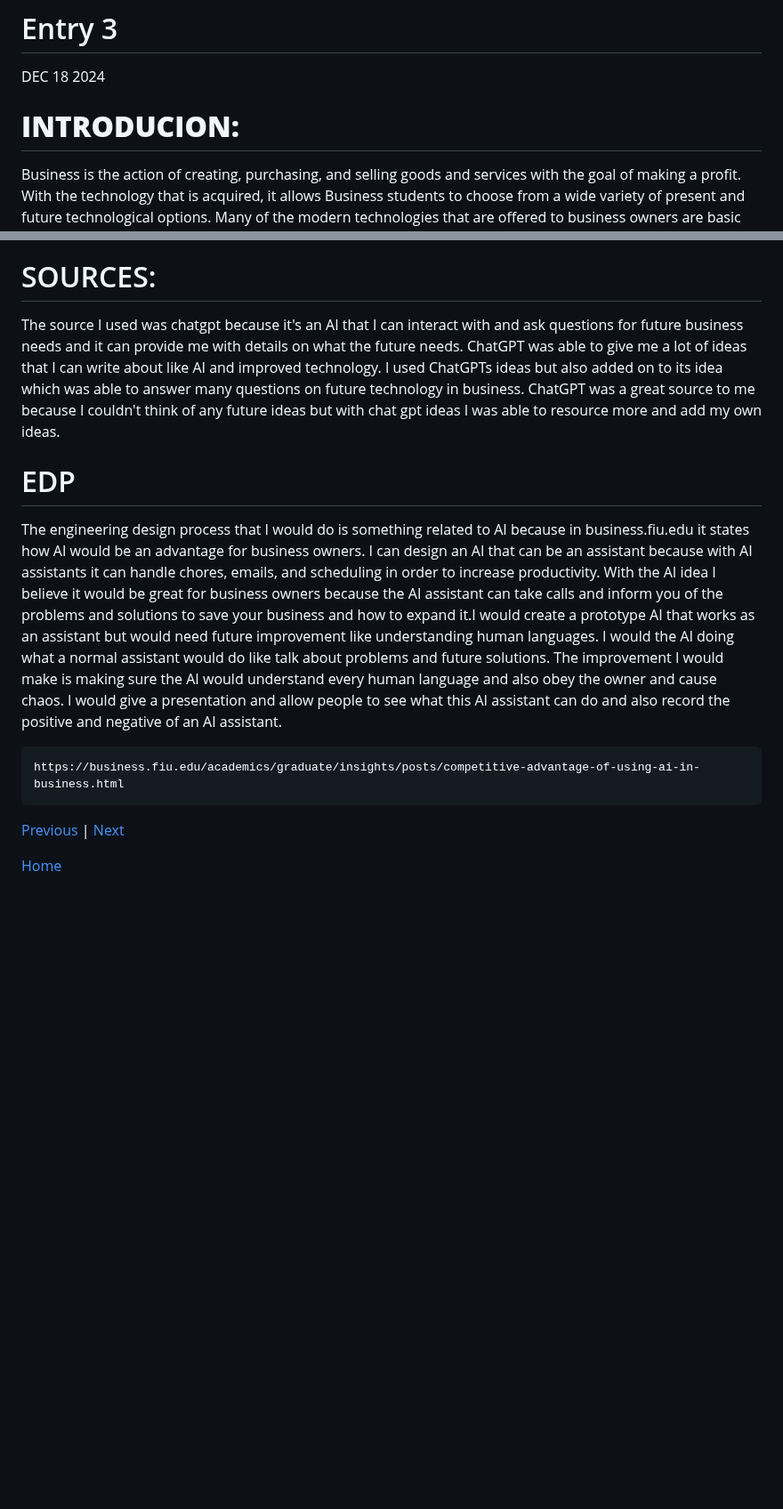
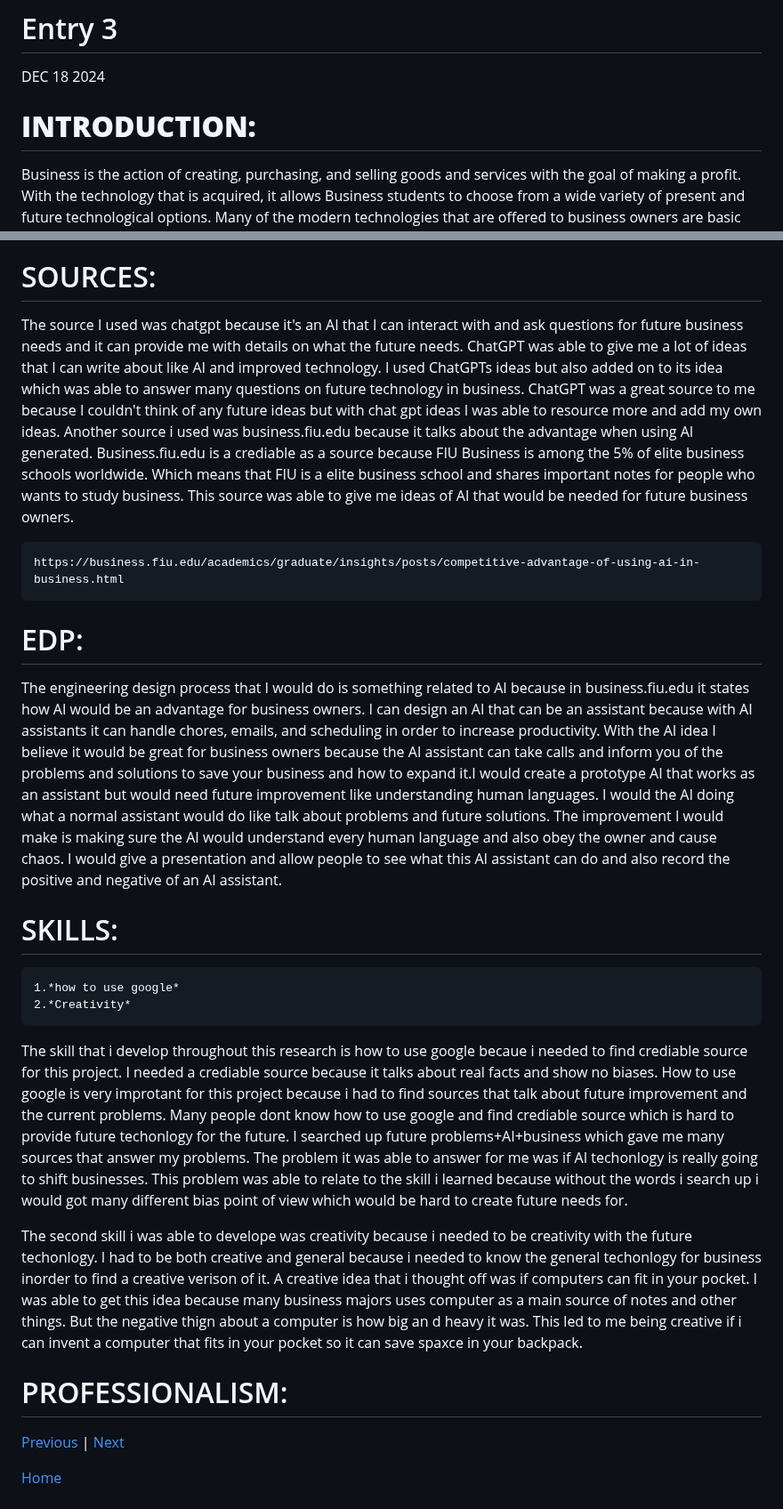
Before and after one commit to leolin2351/sep10-freedom-project, a Markdown page: blog/entry03.md, 2 parts joined by grey strips. Shown at 89% size. Drawn GitHub-style; blank space fills up the shorter version.

`````diff
--- a/blog/entry03.md
+++ b/blog/entry03.md
@@ -1,6 +1,6 @@
 # Entry 3
 DEC 18 2024
-<h1><b>INTRODUCION:</b></h1>
+<h1><b>INTRODUCTION:</b></h1>
 <p>Business is the action of creating, purchasing, and selling goods and services with the goal of making a profit. With the technology that is acquired, it allows Business students to choose from a wide variety of present and future technological options. Many of the modern technologies that are offered to business owners are basic devices like laptops, phones, and iPads. Additionally, there are unknown technologies that are uncommon among businessmen. Although these unknown technologies were developed for business usage, you hardly ever see anyone utilizing them. There are numerous plans for the future of business, such as the use of AI products and advanced technology that improves upon current technology.</p>
 <h1><b>CONTEXT:</b></h1>
 The process of using contextual information to improve customer experiences and decision-making is known as context business. It entails being aware of the particulars of a commercial encounter, including the time, place, and preferences of the user. Businesses can instantly adapt their goods, services, and marketing plans to meet the unique needs of each consumer by using data analytics and machine learning. This strategy not only boosts engagement but also fosters client happiness and loyalty. Context business ultimately seeks to strengthen the bonds between companies and their clients by giving them a more tailored and pertinent experience.
@@ -26,14 +26,27 @@ The process of using contextual information to improve customer experiences and
 ```
 <p>This techonlogy is what we like to call the future because people have the ideas planned out but have to create it. Many of these future techonlogy are improvement or AI techonlogy. These future techonlogy allow business owners to solve problems throughout their daily life like the problems that is needed to be figure out. These techonlogy would allow business owner to grow add on to their business. It would also allow business onwer to communicate with consumer and ask question for future improvements.</p>
 <h1>SOURCES:</h1>
-<p>The source I used was chatgpt because it's an AI that I can interact with and ask questions for future business needs and it can provide me with details on what the future needs. ChatGPT was able to give me a lot of ideas that I can write about like AI and improved technology. I used ChatGPTs ideas but also added on to its idea which was able to answer many questions on future technology in business. ChatGPT was a great source to me because I couldn't think of any future ideas but with chat gpt ideas I was able to resource more and add my own ideas.</p>
-<h1>EDP</h1>
-<p> The engineering design process that I would do is something related to AI because in business.fiu.edu it states how AI would be an advantage for business owners. I can design an AI that can be an assistant because with AI assistants it can handle chores, emails, and scheduling in order to increase productivity. With the AI idea I believe it would be great for business owners because the AI assistant can take calls and inform you of the problems and solutions to save your business and how to expand it.I would create a prototype AI that works as an assistant but would need future improvement like understanding human languages. I would the AI doing what a normal assistant would do like talk about problems and future solutions. The improvement I would make is making sure the AI would understand every human language and also obey the owner and cause chaos. I would give a presentation and allow people to see what this AI assistant can do and also record the positive and negative of an AI assistant.</p>
+<p>The source I used was chatgpt because it's an AI that I can interact with and ask questions for future business needs and it can provide me with details on what the future needs. ChatGPT was able to give me a lot of ideas that I can write about like AI and improved technology. I used ChatGPTs ideas but also added on to its idea which was able to answer many questions on future technology in business. ChatGPT was a great source to me because I couldn't think of any future ideas but with chat gpt ideas I was able to resource more and add my own ideas. Another source i used was business.fiu.edu because it talks about the advantage when using AI generated. Business.fiu.edu is a crediable as a source because FIU Business is among the 5% of elite business schools worldwide. Which means that FIU is a elite business school and shares important notes for people who wants to study business. This source was able to give me ideas of AI that would be needed for future business owners.</p>
 
 ```
 https://business.fiu.edu/academics/graduate/insights/posts/competitive-advantage-of-using-ai-in-business.html
 ```
 
+<h1>EDP:</h1>
+<p> The engineering design process that I would do is something related to AI because in business.fiu.edu it states how AI would be an advantage for business owners. I can design an AI that can be an assistant because with AI assistants it can handle chores, emails, and scheduling in order to increase productivity. With the AI idea I believe it would be great for business owners because the AI assistant can take calls and inform you of the problems and solutions to save your business and how to expand it.I would create a prototype AI that works as an assistant but would need future improvement like understanding human languages. I would the AI doing what a normal assistant would do like talk about problems and future solutions. The improvement I would make is making sure the AI would understand every human language and also obey the owner and cause chaos. I would give a presentation and allow people to see what this AI assistant can do and also record the positive and negative of an AI assistant.</p>
+<h1>SKILLS:</h1>
+
+```
+1.*how to use google*
+2.*Creativity*
+````
+
+<p> The skill that i develop throughout this research is how to use google becaue i needed to find crediable source for this project. I needed a crediable source because it talks about real facts and show no biases. How to use google is very improtant for this project because i had to find sources that talk about future improvement and the current problems. Many people dont know how to use google and find crediable source which is hard to provide future techonlogy for the future. I searched up future problems+AI+business which gave me many sources that answer my problems. The problem it was able to answer for me was if AI techonlogy is really going to shift businesses. This problem was able to relate to the skill i learned because without the words i search up i would got many different bias point of view which would be hard to create future needs for. </p>
+<p>The second skill i was able to develope was creativity because i needed to be creativity with the future techonlogy. I had to be both creative and general because i needed to know the general techonlogy for business inorder to find a creative verison of it. A creative idea that i thought off was if computers can fit in your pocket. I was able to get this idea because many business majors uses computer as a main source of notes and other things. But the negative thign about a computer is how big an d heavy it was. This led to me being creative if i can invent a computer that fits in your pocket so it can save spaxce in your backpack.</p>
+<h1>PROFESSIONALISM:</h1>
+<p></p>
+
+
 
 [Previous](entry02.md) | [Next](entry04.md)
 
`````
